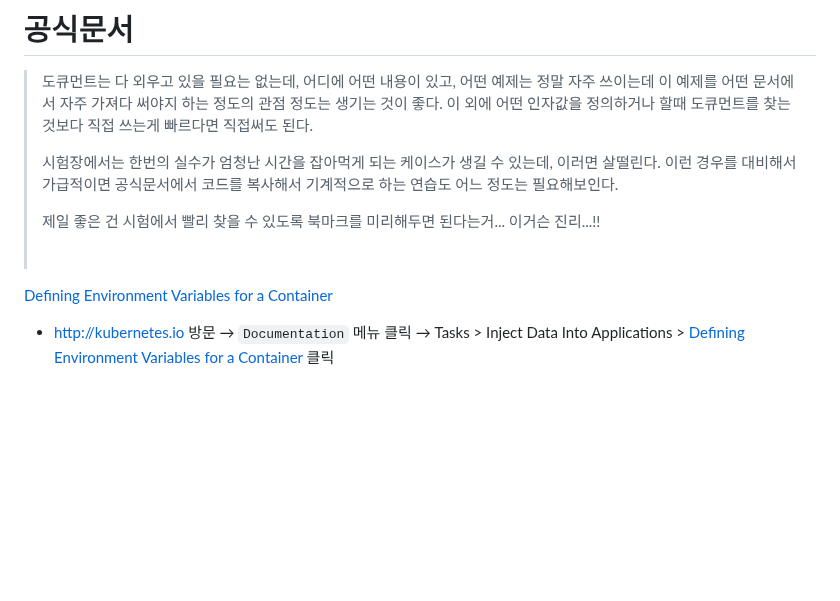
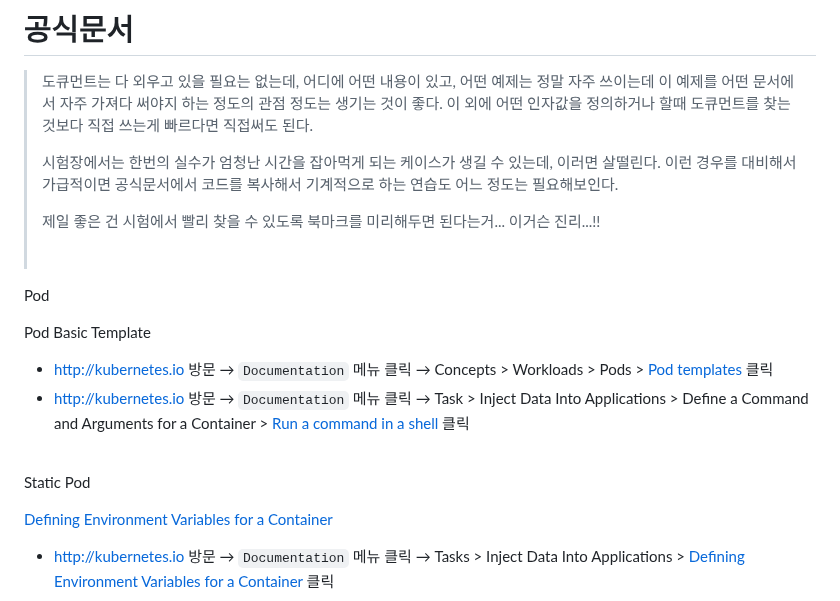
Before and after one commit to alpha3002025/memo, a Markdown page: CKA/Pod.md, the part around one of its changes. Drawn GitHub-style; blank space fills up the shorter version.

```diff
--- a/CKA/Pod.md
+++ b/CKA/Pod.md
@@ -11,6 +11,19 @@
 > <br/>
 
 
+
+Pod<br/>
+
+Pod Basic Template
+
+- http://kubernetes.io 방문 → `Documentation` 메뉴 클릭 → Concepts \> Workloads \> Pods \> [Pod templates](https://kubernetes.io/docs/concepts/workloads/pods/#pod-templates) 클릭
+- http://kubernetes.io 방문 → `Documentation` 메뉴 클릭 → Task \> Inject Data Into Applications \> Define a Command and Arguments for a Container \> [Run  a command in a shell](https://kubernetes.io/docs/tasks/inject-data-application/define-command-argument-container/#run-a-command-in-a-shell) 클릭
+
+<br/>
+
+
+
+Static Pod<br/>
 
 [Defining Environment Variables for a Container](https://kubernetes.io/docs/tasks/inject-data-application/define-environment-variable-container/)
 
```
Also changed, not shown: other parts of CKA/Pod.md (+211 -2 lines).
